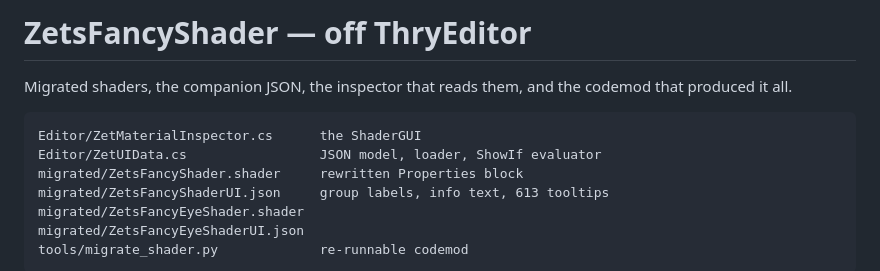
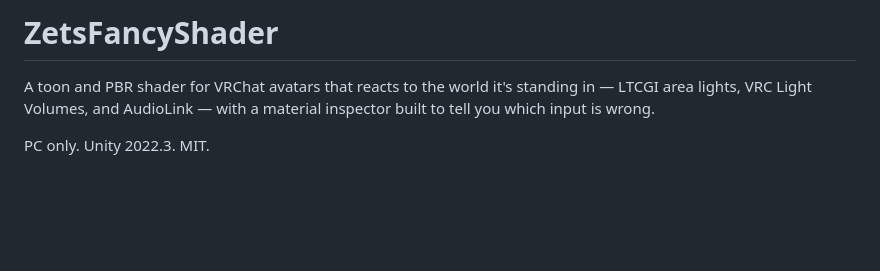
Before and after one commit to Zetph/ZetsFancyShader, a Markdown page: README.md, the part around one of its changes. GitHub-like rendering; blank space fills up the shorter version.

Commit message:
correct readme.md uploaded
oopsie, fml

````diff
--- a/README.md
+++ b/README.md
@@ -1,15 +1,6 @@
-# ZetsFancyShader — off ThryEditor
+# ZetsFancyShader
 
-Migrated shaders, the companion JSON, the inspector that reads them, and the codemod that
-produced it all.
+A toon and PBR shader for VRChat avatars that reacts to the world it's standing in — LTCGI area lights, VRC Light Volumes, and AudioLink — with a material inspector built to tell you which input is wrong.
 
-```
-Editor/ZetMaterialInspector.cs      the ShaderGUI
-Editor/ZetUIData.cs                 JSON model, loader, ShowIf evaluator
-migrated/ZetsFancyShader.shader     rewritten Properties block
-migrated/ZetsFancyShaderUI.json     group labels, info text, 613 tooltips
-migrated/ZetsFancyEyeShader.shader
-migrated/ZetsFancyEyeShaderUI.json
-tools/migrate_shader.py             re-runnable codemod
-```
+PC only. Unity 2022.3. MIT.
 
````
Also changed, not shown: other parts of README.md (+52 -67 lines).
